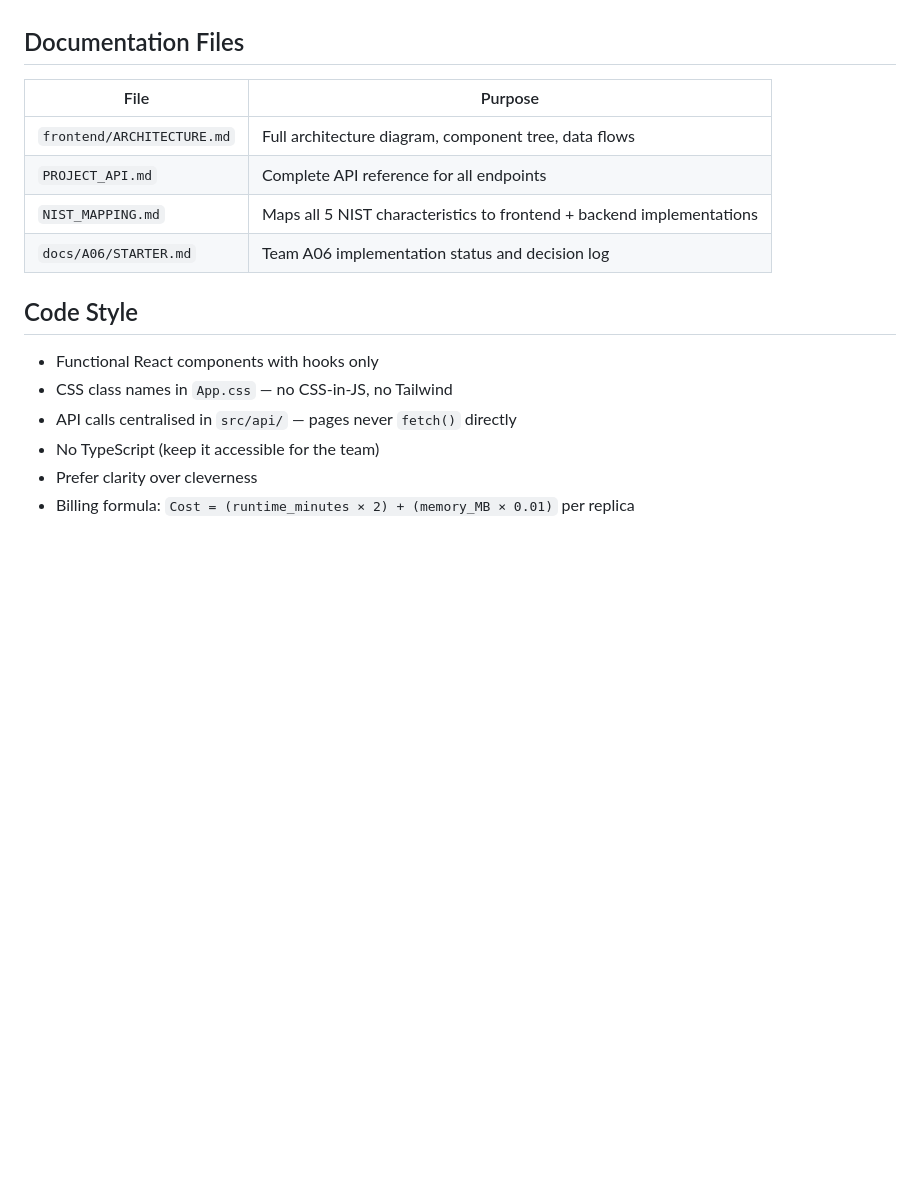
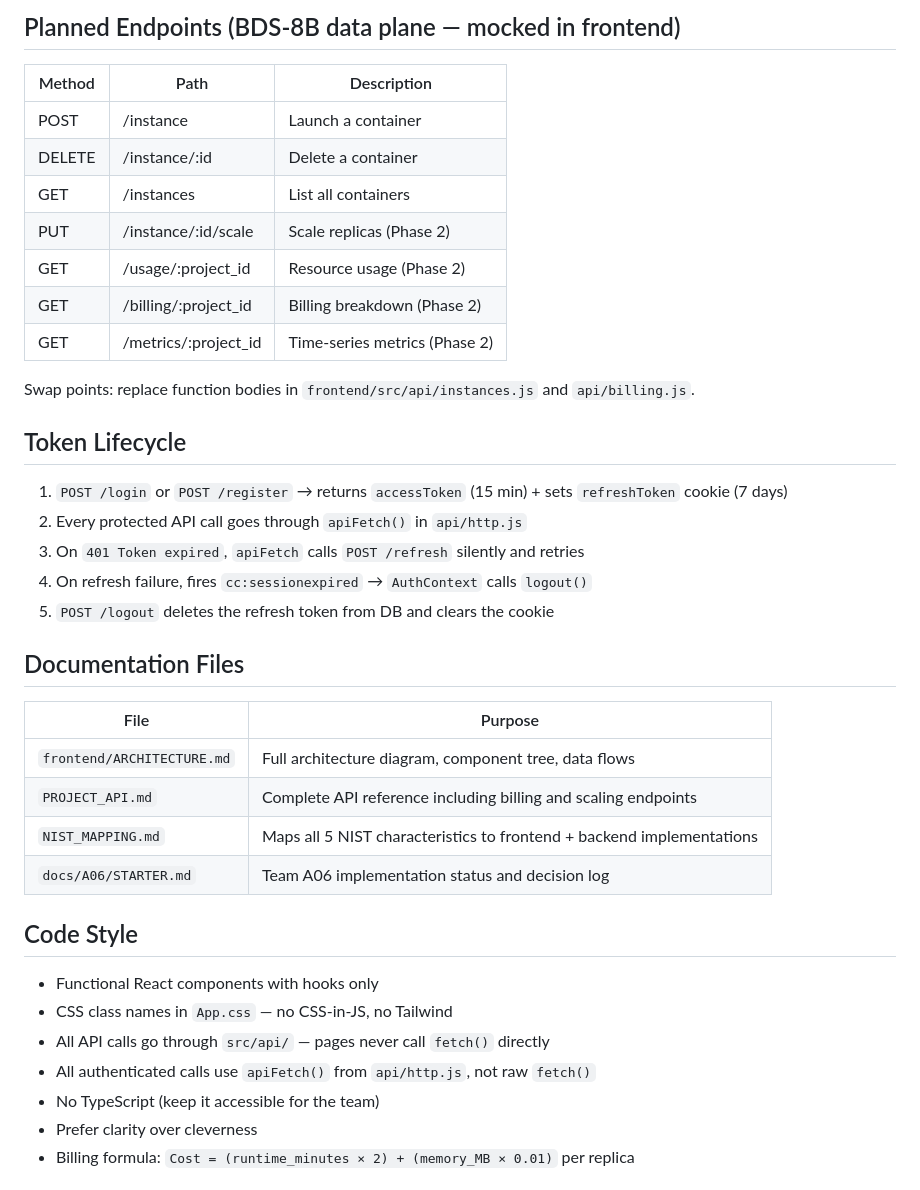
Before and after one commit to MUSTEC-Ltd/campuscloud, a Markdown page: CLAUDE.md, the part around one of its changes. Rendered like a GitHub page; blank space fills up the shorter version.

```diff
--- a/CLAUDE.md
+++ b/CLAUDE.md
@@ -109,16 +138,36 @@ When billing endpoints are live, replace functions in `frontend/src/api/billing.
+## Planned Endpoints (BDS-8B data plane — mocked in frontend)
+| Method | Path                  | Description                      |
+|--------|-----------------------|----------------------------------|
+| POST   | /instance             | Launch a container               |
+| DELETE | /instance/:id         | Delete a container               |
+| GET    | /instances            | List all containers              |
+| PUT    | /instance/:id/scale   | Scale replicas (Phase 2)         |
+| GET    | /usage/:project_id    | Resource usage (Phase 2)         |
+| GET    | /billing/:project_id  | Billing breakdown (Phase 2)      |
+| GET    | /metrics/:project_id  | Time-series metrics (Phase 2)    |
+
+Swap points: replace function bodies in `frontend/src/api/instances.js` and `api/billing.js`.
+
+## Token Lifecycle
+1. `POST /login` or `POST /register` → returns `accessToken` (15 min) + sets `refreshToken` cookie (7 days)
+2. Every protected API call goes through `apiFetch()` in `api/http.js`
+3. On `401 Token expired`, `apiFetch` calls `POST /refresh` silently and retries
+4. On refresh failure, fires `cc:sessionexpired` → `AuthContext` calls `logout()`
+5. `POST /logout` deletes the refresh token from DB and clears the cookie
 
 ## Documentation Files
 | File | Purpose |
 |------|---------|
 | `frontend/ARCHITECTURE.md` | Full architecture diagram, component tree, data flows |
-| `PROJECT_API.md` | Complete API reference for all endpoints |
+| `PROJECT_API.md` | Complete API reference including billing and scaling endpoints |
 | `NIST_MAPPING.md` | Maps all 5 NIST characteristics to frontend + backend implementations |
 | `docs/A06/STARTER.md` | Team A06 implementation status and decision log |
 
 ## Code Style
 - Functional React components with hooks only
 - CSS class names in `App.css` — no CSS-in-JS, no Tailwind
-- API calls centralised in `src/api/` — pages never `fetch()` directly
+- All API calls go through `src/api/` — pages never call `fetch()` directly
+- All authenticated calls use `apiFetch()` from `api/http.js`, not raw `fetch()`
 - No TypeScript (keep it accessible for the team)
 - Prefer clarity over cleverness
 - Billing formula: `Cost = (runtime_minutes × 2) + (memory_MB × 0.01)` per replica
```
Also changed, not shown: other parts of CLAUDE.md (+88 -59 lines).
